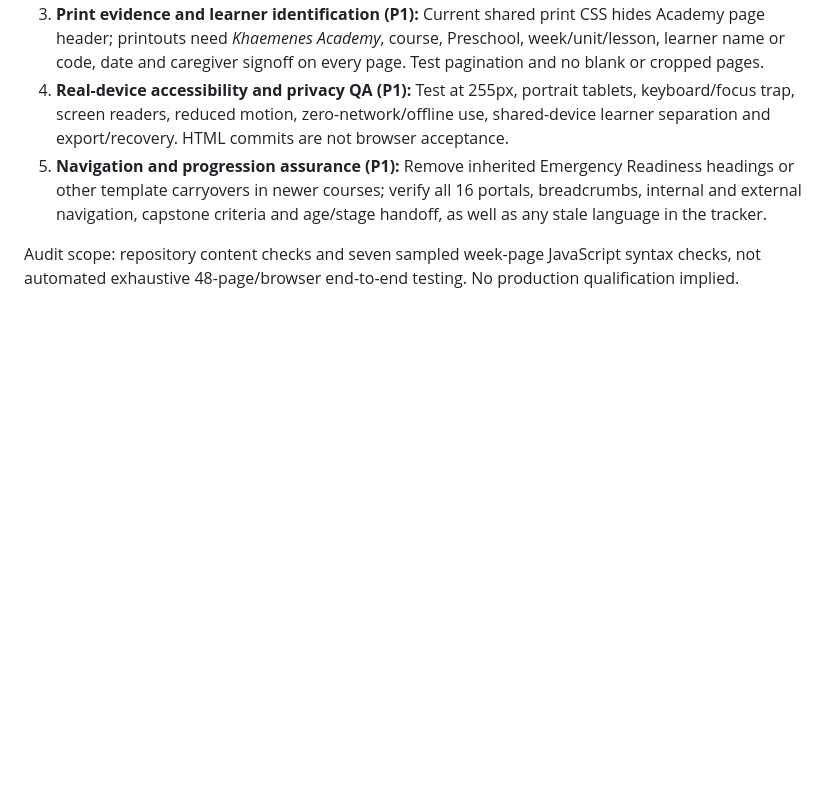
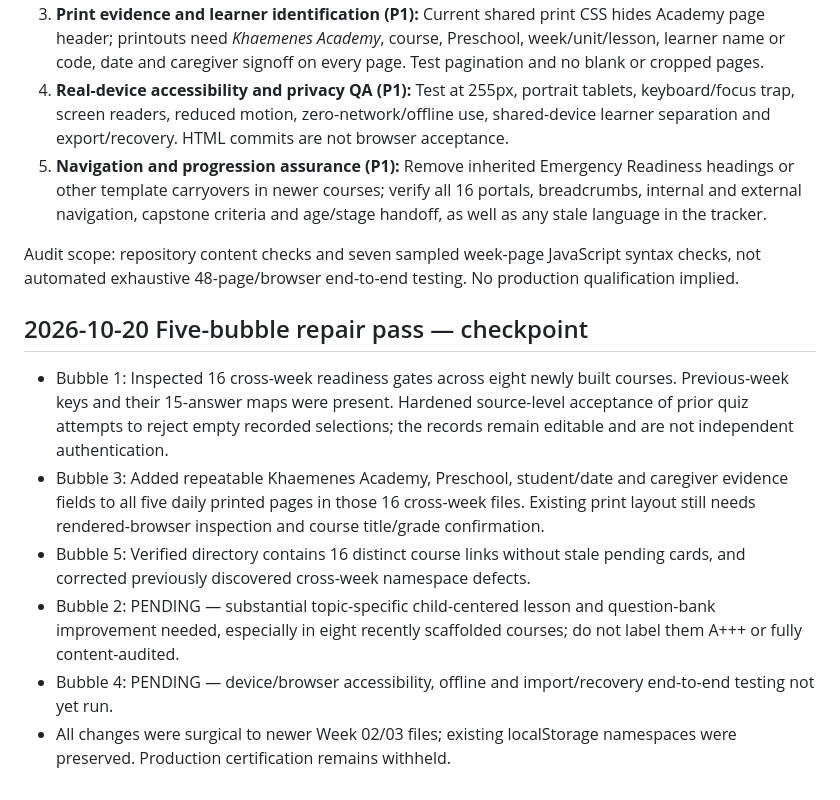
Before and after one commit to vervenveda/Khaemenes_Academy_Life_Skills.github.io, a Markdown page: PRESCHOOL_COMPLETION_TRACKER.md, the part around the change. GitHub-like rendering; blank space fills up the shorter version.

Commit message:
Document verified five-bubble Preschool hardening and open QA gaps

```diff
--- a/PRESCHOOL_COMPLETION_TRACKER.md
+++ b/PRESCHOOL_COMPLETION_TRACKER.md
@@ -105,3 +105,11 @@
 5. **Navigation and progression assurance (P1):** Remove inherited Emergency Readiness headings or other template carryovers in newer courses; verify all 16 portals, breadcrumbs, internal and external navigation, capstone criteria and age/stage handoff, as well as any stale language in the tracker.
 
 Audit scope: repository content checks and seven sampled week-page JavaScript syntax checks, not automated exhaustive 48-page/browser end-to-end testing. No production qualification implied.
+
+## 2026-10-20 Five-bubble repair pass — checkpoint
+- Bubble 1: Inspected 16 cross-week readiness gates across eight newly built courses. Previous-week keys and their 15-answer maps were present. Hardened source-level acceptance of prior quiz attempts to reject empty recorded selections; the records remain editable and are not independent authentication.
+- Bubble 3: Added repeatable Khaemenes Academy, Preschool, student/date and caregiver evidence fields to all five daily printed pages in those 16 cross-week files. Existing print layout still needs rendered-browser inspection and course title/grade confirmation.
+- Bubble 5: Verified directory contains 16 distinct course links without stale pending cards, and corrected previously discovered cross-week namespace defects.
+- Bubble 2: PENDING — substantial topic-specific child-centered lesson and question-bank improvement needed, especially in eight recently scaffolded courses; do not label them A+++ or fully content-audited.
+- Bubble 4: PENDING — device/browser accessibility, offline and import/recovery end-to-end testing not yet run.
+- All changes were surgical to newer Week 02/03 files; existing localStorage namespaces were preserved. Production certification remains withheld.
```
